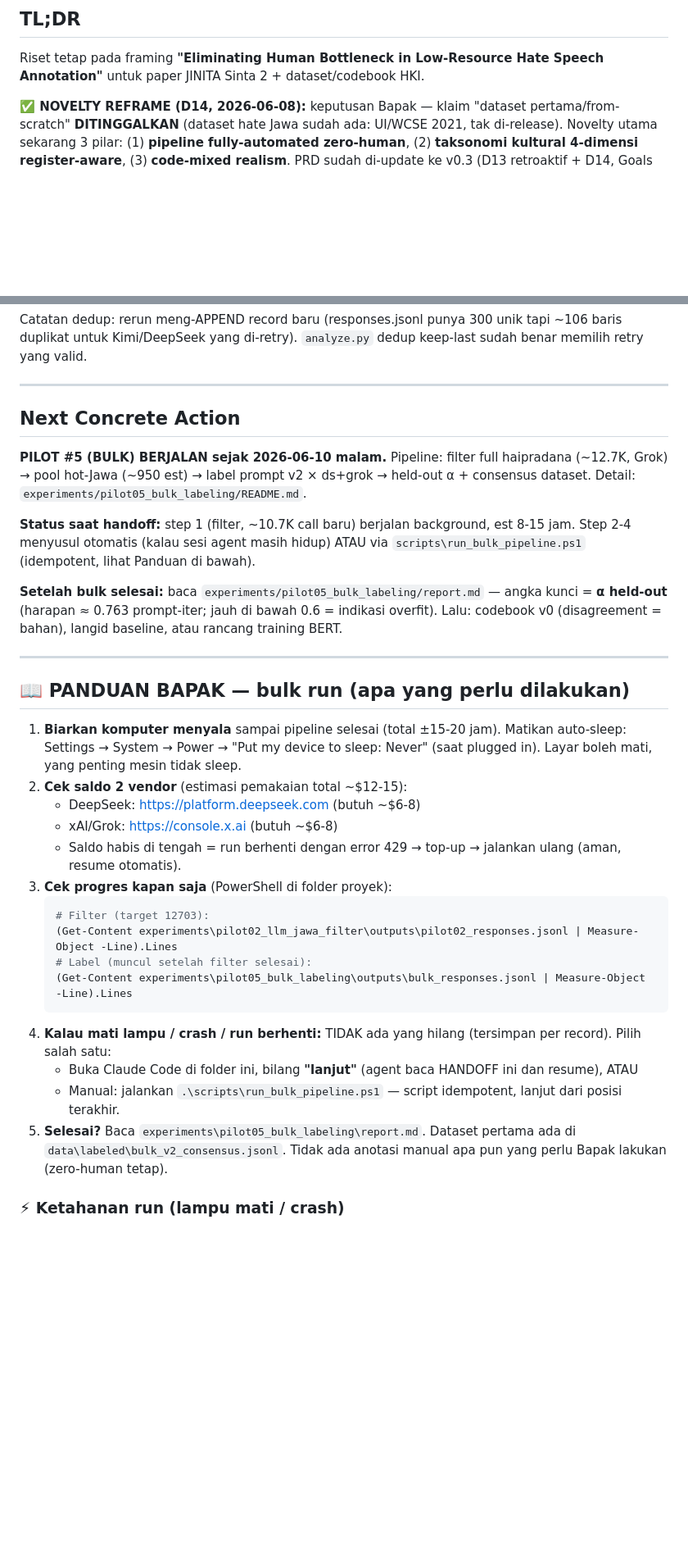
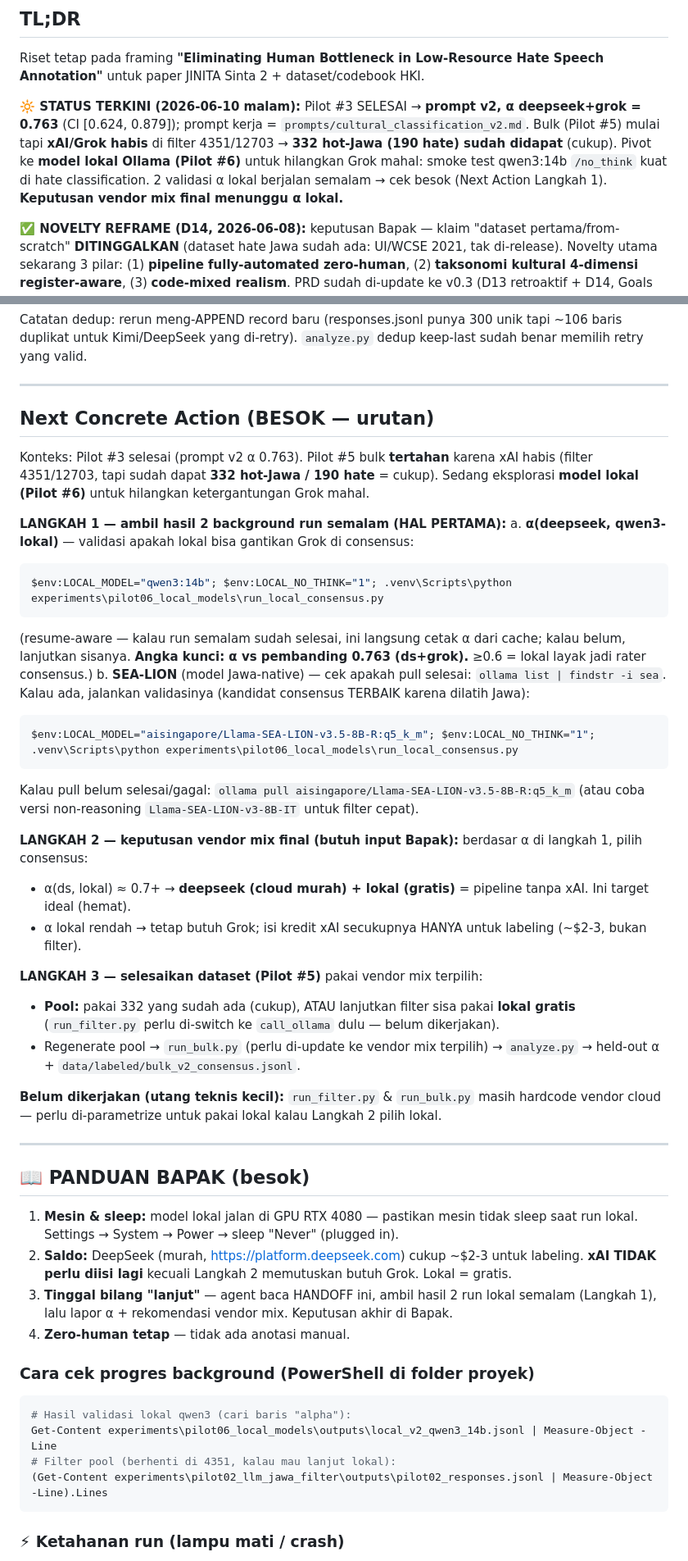
Before and after one commit to neimasilk/jawa_hate_fresh, a Markdown page: HANDOFF.md, 2 parts joined by grey strips. Shown at 82% size. Rendered like a GitHub page; blank space fills up the shorter version.

Commit message:
Handoff besok: status xAI-habis + model lokal Pilot #6 + Next Action 3 langkah
- TL;DR + Next Action di-update: Pilot #3 done (v2 0.763), bulk tertahan
  (xAI habis @4351, 332 hot-Jawa cukup), pivot model lokal
- Langkah besok: (1) ambil alpha(deepseek, lokal) qwen3 + SEA-LION,
  (2) keputusan vendor mix, (3) selesaikan dataset
- Panduan Bapak: xAI tak perlu diisi, deepseek ~$2-3, lokal gratis
- STATE sesi log + stage updated

Co-Authored-By: Claude Fable 5 <noreply@anthropic.com>

````diff
--- a/HANDOFF.md
+++ b/HANDOFF.md
@@ -24,6 +24,8 @@ Saldo Moonshot habis (run Kimi v1 gagal 149/149, 429) → keputusan Bapak: **bia
 ## TL;DR
 
 Riset tetap pada framing **"Eliminating Human Bottleneck in Low-Resource Hate Speech Annotation"** untuk paper JINITA Sinta 2 + dataset/codebook HKI.
+
+**🔆 STATUS TERKINI (2026-06-10 malam):** Pilot #3 SELESAI → **prompt v2, α deepseek+grok = 0.763** (CI [0.624, 0.879]); prompt kerja = `prompts/cultural_classification_v2.md`. Bulk (Pilot #5) mulai tapi **xAI/Grok habis** di filter 4351/12703 → **332 hot-Jawa (190 hate) sudah didapat** (cukup). Pivot ke **model lokal Ollama (Pilot #6)** untuk hilangkan Grok mahal: smoke test qwen3:14b `/no_think` kuat di hate classification. 2 validasi α lokal berjalan semalam → cek besok (Next Action Langkah 1). **Keputusan vendor mix final menunggu α lokal.**
 
 **✅ NOVELTY REFRAME (D14, 2026-06-08):** keputusan Bapak — klaim "dataset pertama/from-scratch" **DITINGGALKAN** (dataset hate Jawa sudah ada: UI/WCSE 2021, tak di-release). Novelty utama sekarang 3 pilar: (1) **pipeline fully-automated zero-human**, (2) **taksonomi kultural 4-dimensi register-aware**, (3) **code-mixed realism**. PRD sudah di-update ke v0.3 (D13 retroaktif + D14, Goals G2/G3/G5 sinkron). Dataset tetap deliverable ("first *publicly released*" = fakta sekunder, bukan klaim utama).
 
@@ -82,34 +84,48 @@ Catatan dedup: rerun meng-APPEND record baru (responses.jsonl punya 300 unik tap
 
 ---
 
-## Next Concrete Action
+## Next Concrete Action (BESOK — urutan)
 
-**PILOT #5 (BULK) BERJALAN sejak 2026-06-10 malam.** Pipeline: filter full haipradana (~12.7K, Grok) → pool hot-Jawa (~950 est) → label prompt v2 × ds+grok → held-out α + consensus dataset. Detail: `experiments/pilot05_bulk_labeling/README.md`.
+Konteks: Pilot #3 selesai (prompt v2 α 0.763). Pilot #5 bulk **tertahan** karena xAI habis (filter 4351/12703, tapi sudah dapat **332 hot-Jawa / 190 hate** = cukup). Sedang eksplorasi **model lokal (Pilot #6)** untuk hilangkan ketergantungan Grok mahal.
 
-**Status saat handoff:** step 1 (filter, ~10.7K call baru) berjalan background, est 8-15 jam. Step 2-4 menyusul otomatis (kalau sesi agent masih hidup) ATAU via `scripts\run_bulk_pipeline.ps1` (idempotent, lihat Panduan di bawah).
+**LANGKAH 1 — ambil hasil 2 background run semalam (HAL PERTAMA):**
+   a. **α(deepseek, qwen3-lokal)** — validasi apakah lokal bisa gantikan Grok di consensus:
+   ```powershell
+   $env:LOCAL_MODEL="qwen3:14b"; $env:LOCAL_NO_THINK="1"; .venv\Scripts\python experiments\pilot06_local_models\run_local_consensus.py
+   ```
+   (resume-aware — kalau run semalam sudah selesai, ini langsung cetak α dari cache; kalau belum, lanjutkan sisanya. **Angka kunci: α vs pembanding 0.763 (ds+grok).** ≥0.6 = lokal layak jadi rater consensus.)
+   b. **SEA-LION** (model Jawa-native) — cek apakah pull selesai: `ollama list | findstr -i sea`. Kalau ada, jalankan validasinya (kandidat consensus TERBAIK karena dilatih Jawa):
+   ```powershell
+   $env:LOCAL_MODEL="aisingapore/Llama-SEA-LION-v3.5-8B-R:q5_k_m"; $env:LOCAL_NO_THINK="1"; .venv\Scripts\python experiments\pilot06_local_models\run_local_consensus.py
+   ```
+   Kalau pull belum selesai/gagal: `ollama pull aisingapore/Llama-SEA-LION-v3.5-8B-R:q5_k_m` (atau coba versi non-reasoning `Llama-SEA-LION-v3-8B-IT` untuk filter cepat).
 
-**Setelah bulk selesai:** baca `experiments/pilot05_bulk_labeling/report.md` — angka kunci = **α held-out** (harapan ≈ 0.763 prompt-iter; jauh di bawah 0.6 = indikasi overfit). Lalu: codebook v0 (disagreement = bahan), langid baseline, atau rancang training BERT.
+**LANGKAH 2 — keputusan vendor mix final (butuh input Bapak):** berdasar α di langkah 1, pilih consensus:
+   - α(ds, lokal) ≈ 0.7+ → **deepseek (cloud murah) + lokal (gratis)** = pipeline tanpa xAI. Ini target ideal (hemat).
+   - α lokal rendah → tetap butuh Grok; isi kredit xAI secukupnya HANYA untuk labeling (~$2-3, bukan filter).
+
+**LANGKAH 3 — selesaikan dataset (Pilot #5)** pakai vendor mix terpilih:
+   - **Pool:** pakai 332 yang sudah ada (cukup), ATAU lanjutkan filter sisa pakai **lokal gratis** (`run_filter.py` perlu di-switch ke `call_ollama` dulu — belum dikerjakan).
+   - Regenerate pool → `run_bulk.py` (perlu di-update ke vendor mix terpilih) → `analyze.py` → held-out α + `data/labeled/bulk_v2_consensus.jsonl`.
+
+**Belum dikerjakan (utang teknis kecil):** `run_filter.py` & `run_bulk.py` masih hardcode vendor cloud — perlu di-parametrize untuk pakai lokal kalau Langkah 2 pilih lokal.
 
 ---
 
-## 📖 PANDUAN BAPAK — bulk run (apa yang perlu dilakukan)
+## 📖 PANDUAN BAPAK (besok)
 
-1. **Biarkan komputer menyala** sampai pipeline selesai (total ±15-20 jam). Matikan auto-sleep: Settings → System → Power → "Put my device to sleep: Never" (saat plugged in). Layar boleh mati, yang penting mesin tidak sleep.
-2. **Cek saldo 2 vendor** (estimasi pemakaian total ~$12-15):
-   - DeepSeek: https://platform.deepseek.com (butuh ~$6-8)
-   - xAI/Grok: https://console.x.ai (butuh ~$6-8)
-   - Saldo habis di tengah = run berhenti dengan error 429 → top-up → jalankan ulang (aman, resume otomatis).
-3. **Cek progres kapan saja** (PowerShell di folder proyek):
-   ```powershell
-   # Filter (target 12703):
-   (Get-Content experiments\pilot02_llm_jawa_filter\outputs\pilot02_responses.jsonl | Measure-Object -Line).Lines
-   # Label (muncul setelah filter selesai):
-   (Get-Content experiments\pilot05_bulk_labeling\outputs\bulk_responses.jsonl | Measure-Object -Line).Lines
-   ```
-4. **Kalau mati lampu / crash / run berhenti:** TIDAK ada yang hilang (tersimpan per record). Pilih salah satu:
-   - Buka Claude Code di folder ini, bilang **"lanjut"** (agent baca HANDOFF ini dan resume), ATAU
-   - Manual: jalankan `.\scripts\run_bulk_pipeline.ps1` — script idempotent, lanjut dari posisi terakhir.
-5. **Selesai?** Baca `experiments\pilot05_bulk_labeling\report.md`. Dataset pertama ada di `data\labeled\bulk_v2_consensus.jsonl`. Tidak ada anotasi manual apa pun yang perlu Bapak lakukan (zero-human tetap).
+1. **Mesin & sleep:** model lokal jalan di GPU RTX 4080 — pastikan mesin tidak sleep saat run lokal. Settings → System → Power → sleep "Never" (plugged in).
+2. **Saldo:** DeepSeek (murah, https://platform.deepseek.com) cukup ~$2-3 untuk labeling. **xAI TIDAK perlu diisi lagi** kecuali Langkah 2 memutuskan butuh Grok. Lokal = gratis.
+3. **Tinggal bilang "lanjut"** — agent baca HANDOFF ini, ambil hasil 2 run lokal semalam (Langkah 1), lalu lapor α + rekomendasi vendor mix. Keputusan akhir di Bapak.
+4. **Zero-human tetap** — tidak ada anotasi manual.
+
+### Cara cek progres background (PowerShell di folder proyek)
+```powershell
+# Hasil validasi lokal qwen3 (cari baris "alpha"):
+Get-Content experiments\pilot06_local_models\outputs\local_v2_qwen3_14b.jsonl | Measure-Object -Line
+# Filter pool (berhenti di 4351, kalau mau lanjut lokal):
+(Get-Content experiments\pilot02_llm_jawa_filter\outputs\pilot02_responses.jsonl | Measure-Object -Line).Lines
+```
 
 ### ⚡ Ketahanan run (lampu mati / crash)
 
````
Also changed, not shown: STATE.md (+3 -2 lines).
